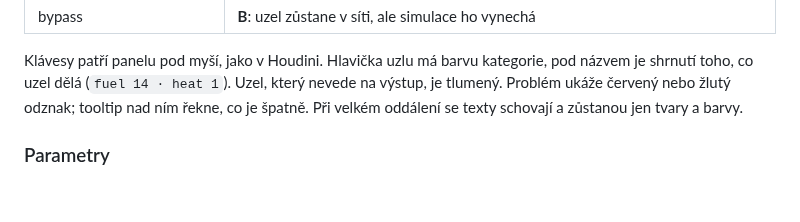
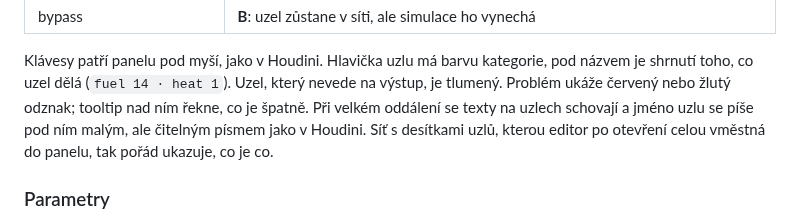
Before and after one commit to Martinfx/OpenHoudiny, a Markdown page: docs/pyro.md, the part around the change. Rendered like a GitHub page; blank space fills up the shorter version.

```diff
--- a/docs/pyro.md
+++ b/docs/pyro.md
@@ -114,7 +114,9 @@ Klávesy patří panelu pod myší, jako v Houdini. Hlavička uzlu má barvu
 kategorie, pod názvem je shrnutí toho, co uzel dělá (`fuel 14 · heat 1`).
 Uzel, který nevede na výstup, je tlumený. Problém ukáže červený nebo žlutý
 odznak; tooltip nad ním řekne, co je špatně. Při velkém oddálení se texty
-schovají a zůstanou jen tvary a barvy.
+na uzlech schovají a jméno uzlu se píše pod ním malým, ale čitelným
+písmem jako v Houdini. Síť s desítkami uzlů, kterou editor po otevření
+celou vměstná do panelu, tak pořád ukazuje, co je co.
 
 ### Parametry
 
```
Also changed, not shown: docs/destruction.md (+9 -2 lines), docs/img/guided-fall.jpg, 3 other files.
